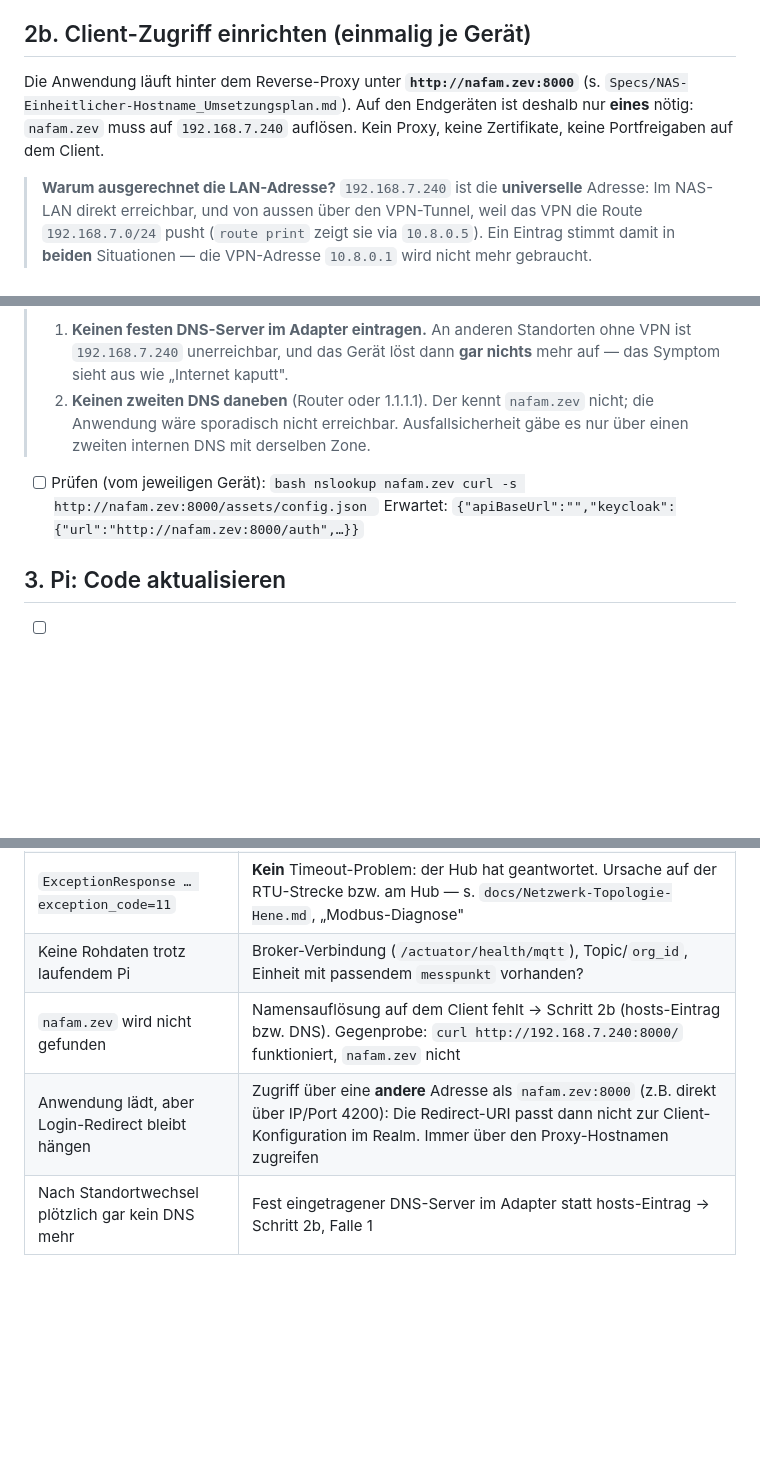
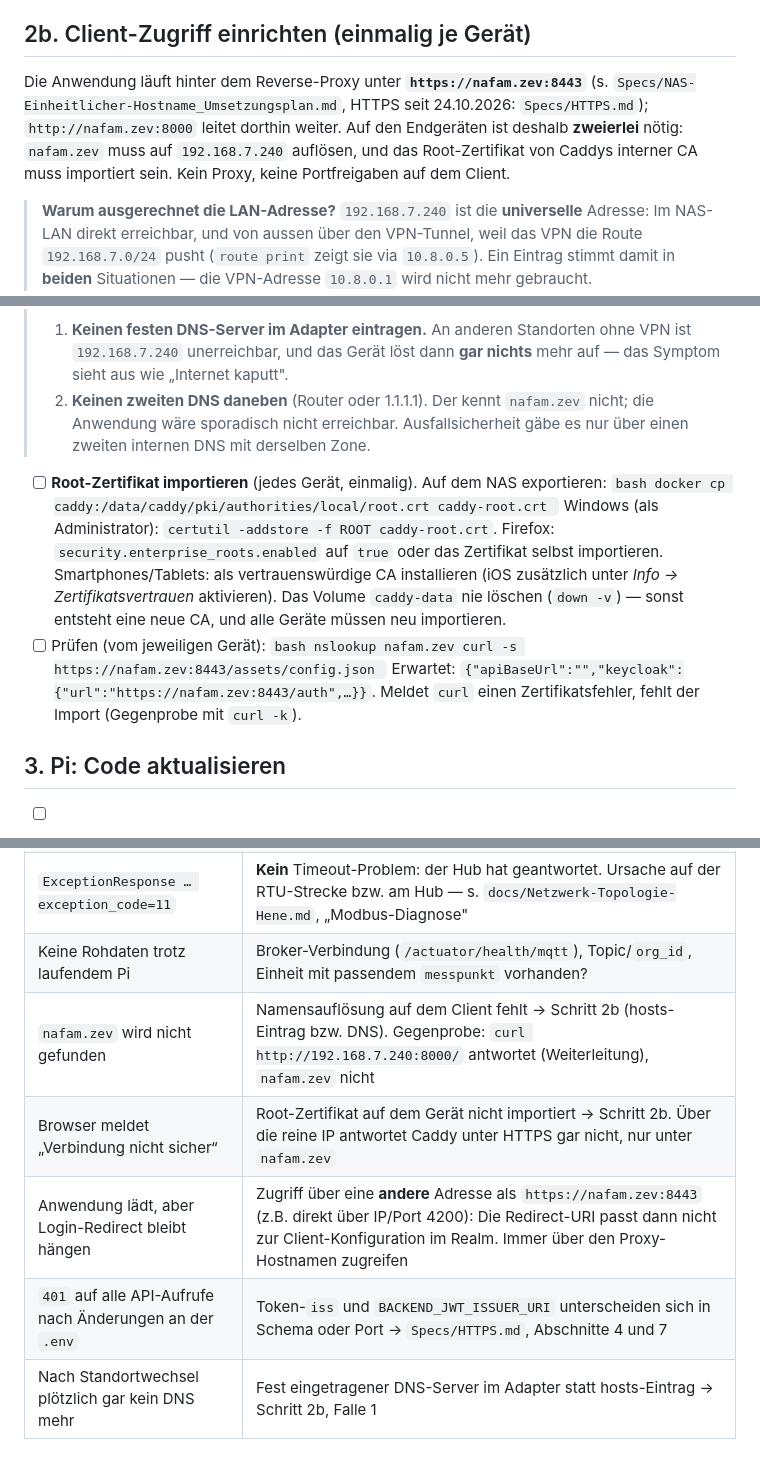
Before and after one commit to ursnacht/ZEV, a Markdown page: docs/Deploy-Hene.md, 3 parts joined by grey strips. Drawn GitHub-style; blank space fills up the shorter version.

````diff
--- a/docs/Deploy-Hene.md
+++ b/docs/Deploy-Hene.md
@@ -83,10 +83,12 @@ Reihenfolge zusammen und ergänzt die Kontrollschritte:
 
 ## 2b. Client-Zugriff einrichten (einmalig je Gerät)
 
-Die Anwendung läuft hinter dem Reverse-Proxy unter **`http://nafam.zev:8000`**
-(s. `Specs/NAS-Einheitlicher-Hostname_Umsetzungsplan.md`). Auf den Endgeräten ist deshalb
-nur **eines** nötig: `nafam.zev` muss auf `192.168.7.240` auflösen. Kein Proxy, keine
-Zertifikate, keine Portfreigaben auf dem Client.
+Die Anwendung läuft hinter dem Reverse-Proxy unter **`https://nafam.zev:8443`**
+(s. `Specs/NAS-Einheitlicher-Hostname_Umsetzungsplan.md`, HTTPS seit 24.10.2026:
+`Specs/HTTPS.md`); `http://nafam.zev:8000` leitet dorthin weiter. Auf den Endgeräten ist
+deshalb **zweierlei** nötig: `nafam.zev` muss auf `192.168.7.240` auflösen, und das
+Root-Zertifikat von Caddys interner CA muss importiert sein. Kein Proxy, keine Portfreigaben
+auf dem Client.
 
 > **Warum ausgerechnet die LAN-Adresse?** `192.168.7.240` ist die **universelle** Adresse:
 > Im NAS-LAN direkt erreichbar, und von aussen über den VPN-Tunnel, weil das VPN die Route
@@ -119,12 +121,22 @@ Zertifikate, keine Portfreigaben auf dem Client.
 >    die Anwendung wäre sporadisch nicht erreichbar. Ausfallsicherheit gäbe es nur über
 >    einen zweiten internen DNS mit derselben Zone.
 
+- [ ] **Root-Zertifikat importieren** (jedes Gerät, einmalig). Auf dem NAS exportieren:
+      ```bash
+      docker cp caddy:/data/caddy/pki/authorities/local/root.crt caddy-root.crt
+      ```
+      Windows (als Administrator): `certutil -addstore -f ROOT caddy-root.crt`. Firefox:
+      `security.enterprise_roots.enabled` auf `true` oder das Zertifikat selbst importieren.
+      Smartphones/Tablets: als vertrauenswürdige CA installieren (iOS zusätzlich unter
+      *Info → Zertifikatsvertrauen* aktivieren). Das Volume `caddy-data` nie löschen
+      (`down -v`) — sonst entsteht eine neue CA, und alle Geräte müssen neu importieren.
 - [ ] Prüfen (vom jeweiligen Gerät):
       ```bash
       nslookup nafam.zev
-      curl -s http://nafam.zev:8000/assets/config.json
+      curl -s https://nafam.zev:8443/assets/config.json
       ```
-      Erwartet: `{"apiBaseUrl":"","keycloak":{"url":"http://nafam.zev:8000/auth",…}}`
+      Erwartet: `{"apiBaseUrl":"","keycloak":{"url":"https://nafam.zev:8443/auth",…}}`.
+      Meldet `curl` einen Zertifikatsfehler, fehlt der Import (Gegenprobe mit `curl -k`).
 
 ## 3. Pi: Code aktualisieren
 
@@ -237,6 +249,8 @@ Konfigurations-Optionen wirken daher erst, wenn sie **manuell** eingetragen werd
 | Reads schlagen mit „keine Antwort" fehl | `read_timeout` erhöhen (Schritt 4) |
 | `ExceptionResponse … exception_code=11` | **Kein** Timeout-Problem: der Hub hat geantwortet. Ursache auf der RTU-Strecke bzw. am Hub — s. `docs/Netzwerk-Topologie-Hene.md`, „Modbus-Diagnose" |
 | Keine Rohdaten trotz laufendem Pi | Broker-Verbindung (`/actuator/health/mqtt`), Topic/`org_id`, Einheit mit passendem `messpunkt` vorhanden? |
-| `nafam.zev` wird nicht gefunden | Namensauflösung auf dem Client fehlt → Schritt 2b (hosts-Eintrag bzw. DNS). Gegenprobe: `curl http://192.168.7.240:8000/` funktioniert, `nafam.zev` nicht |
-| Anwendung lädt, aber Login-Redirect bleibt hängen | Zugriff über eine **andere** Adresse als `nafam.zev:8000` (z.B. direkt über IP/Port 4200): Die Redirect-URI passt dann nicht zur Client-Konfiguration im Realm. Immer über den Proxy-Hostnamen zugreifen |
+| `nafam.zev` wird nicht gefunden | Namensauflösung auf dem Client fehlt → Schritt 2b (hosts-Eintrag bzw. DNS). Gegenprobe: `curl http://192.168.7.240:8000/` antwortet (Weiterleitung), `nafam.zev` nicht |
+| Browser meldet „Verbindung nicht sicher“ | Root-Zertifikat auf dem Gerät nicht importiert → Schritt 2b. Über die reine IP antwortet Caddy unter HTTPS gar nicht, nur unter `nafam.zev` |
+| Anwendung lädt, aber Login-Redirect bleibt hängen | Zugriff über eine **andere** Adresse als `https://nafam.zev:8443` (z.B. direkt über IP/Port 4200): Die Redirect-URI passt dann nicht zur Client-Konfiguration im Realm. Immer über den Proxy-Hostnamen zugreifen |
+| `401` auf alle API-Aufrufe nach Änderungen an der `.env` | Token-`iss` und `BACKEND_JWT_ISSUER_URI` unterscheiden sich in Schema oder Port → `Specs/HTTPS.md`, Abschnitte 4 und 7 |
 | Nach Standortwechsel plötzlich gar kein DNS mehr | Fest eingetragener DNS-Server im Adapter statt hosts-Eintrag → Schritt 2b, Falle 1 |
````
Also changed, not shown: Specs/HTTPS.md (+22 -16 lines), docs/NAS-Proxy.md (+3 -0 lines).
